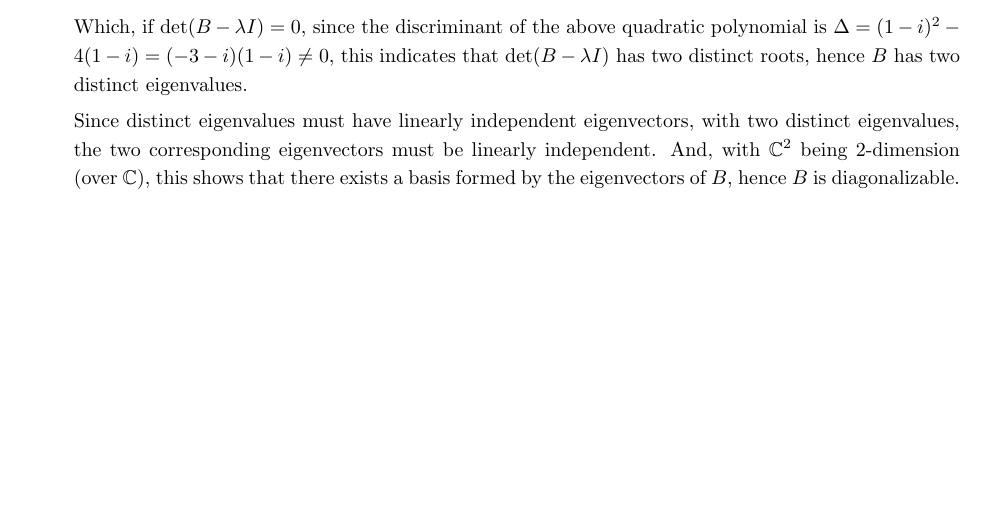
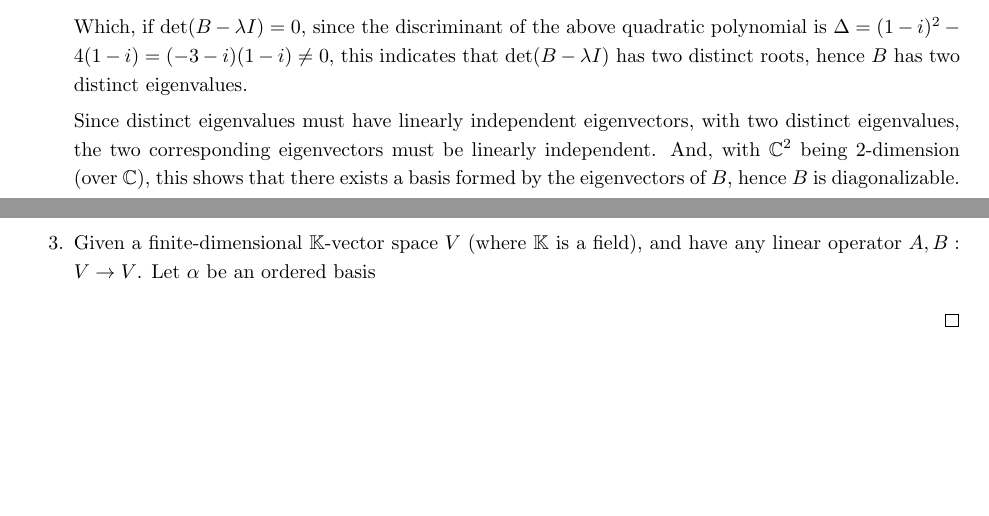
Before and after one commit to BryanWriggler/Fall-2025, a LaTeX document (Phys 115A/HW 5/Phys_115A_HW5.tex): part of page 9 of 10 before the commit and two parts of pages 9 and 10 of 10 after it, the two joined at a grey line, cut so that both start at the same text, the shorter picture padded with empty space. The pictures show the PDF file Phys 115A/HW 5/Phys_115A_HW5.pdf that the author committed with the source.

Commit message:
changes to phys 115a hw5

```diff
--- a/Phys 115A/HW 5/Phys_115A_HW5.tex
+++ b/Phys 115A/HW 5/Phys_115A_HW5.tex
@@ -206,7 +206,7 @@ Is it normal? Is it diagonalizable?
 
         \hfil
 
-        \item[3.] Given
+        \item[3.] Given a finite-dimensional $\KK$-vector space $V$ (where $\KK$ is a field), and have any linear operator $A,B:V \rightarrow V$. Let $\alpha$ be an ordered basis
     \end{itemize}
 \end{proof}
 
```
Also changed, not shown: Self_Style.sty (+1 -0 lines), Phys 115A/HW 5/Phys_115A_HW5.pdf, 2 other files.
